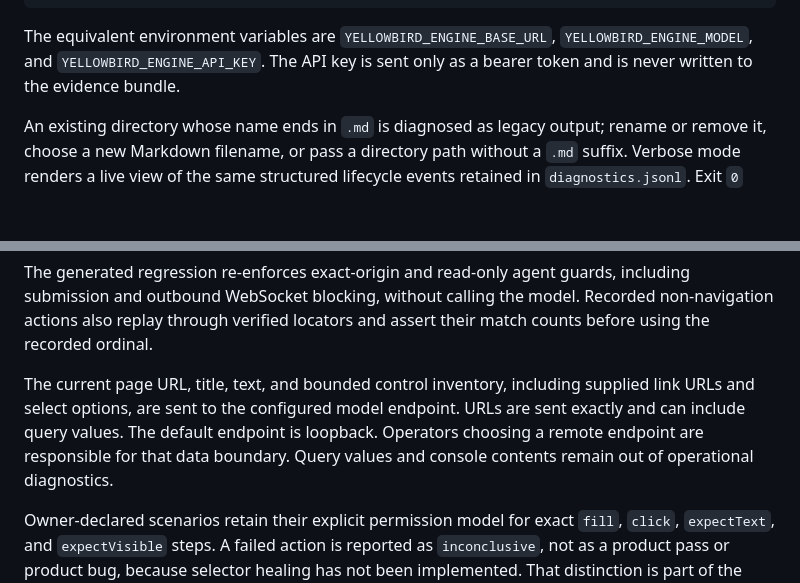
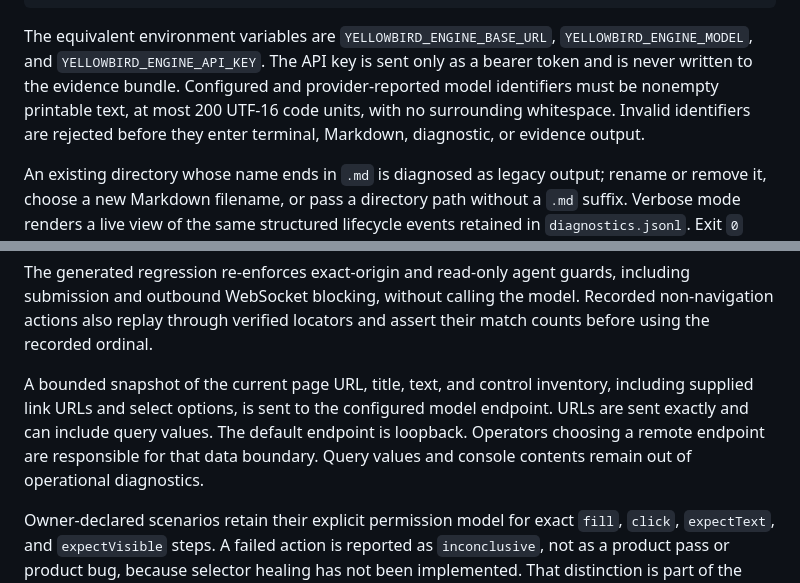
Before and after one commit to nmhossain02/yellow-bird, a Markdown page: README.md, 2 parts joined by grey strips. Drawn GitHub-style; blank space fills up the shorter version.

Commit message:
no-mistakes(document): Document safe engine identifiers and bounded snapshots

```diff
--- a/README.md
+++ b/README.md
@@ -130,7 +130,10 @@ yellowbird scout \
 
 The equivalent environment variables are `YELLOWBIRD_ENGINE_BASE_URL`,
 `YELLOWBIRD_ENGINE_MODEL`, and `YELLOWBIRD_ENGINE_API_KEY`. The API key is sent
-only as a bearer token and is never written to the evidence bundle.
+only as a bearer token and is never written to the evidence bundle. Configured
+and provider-reported model identifiers must be nonempty printable text, at most
+200 UTF-16 code units, with no surrounding whitespace. Invalid identifiers are
+rejected before they enter terminal, Markdown, diagnostic, or evidence output.
 
 An existing directory whose name ends in `.md` is diagnosed as legacy output;
 rename or remove it, choose a new Markdown filename, or pass a directory path
@@ -180,11 +183,11 @@ including submission and outbound WebSocket blocking, without calling the model.
 Recorded non-navigation actions also replay through verified locators and assert
 their match counts before using the recorded ordinal.
 
-The current page URL, title, text, and bounded control inventory, including
-supplied link URLs and select options, are sent to the configured model endpoint.
-URLs are sent exactly and can include query values. The default endpoint is
-loopback. Operators choosing a remote endpoint are responsible for that data
-boundary. Query values and console contents remain out of operational
+A bounded snapshot of the current page URL, title, text, and control inventory,
+including supplied link URLs and select options, is sent to the configured model
+endpoint. URLs are sent exactly and can include query values. The default
+endpoint is loopback. Operators choosing a remote endpoint are responsible for
+that data boundary. Query values and console contents remain out of operational
 diagnostics.
 
 Owner-declared scenarios retain their explicit permission model for exact
```
